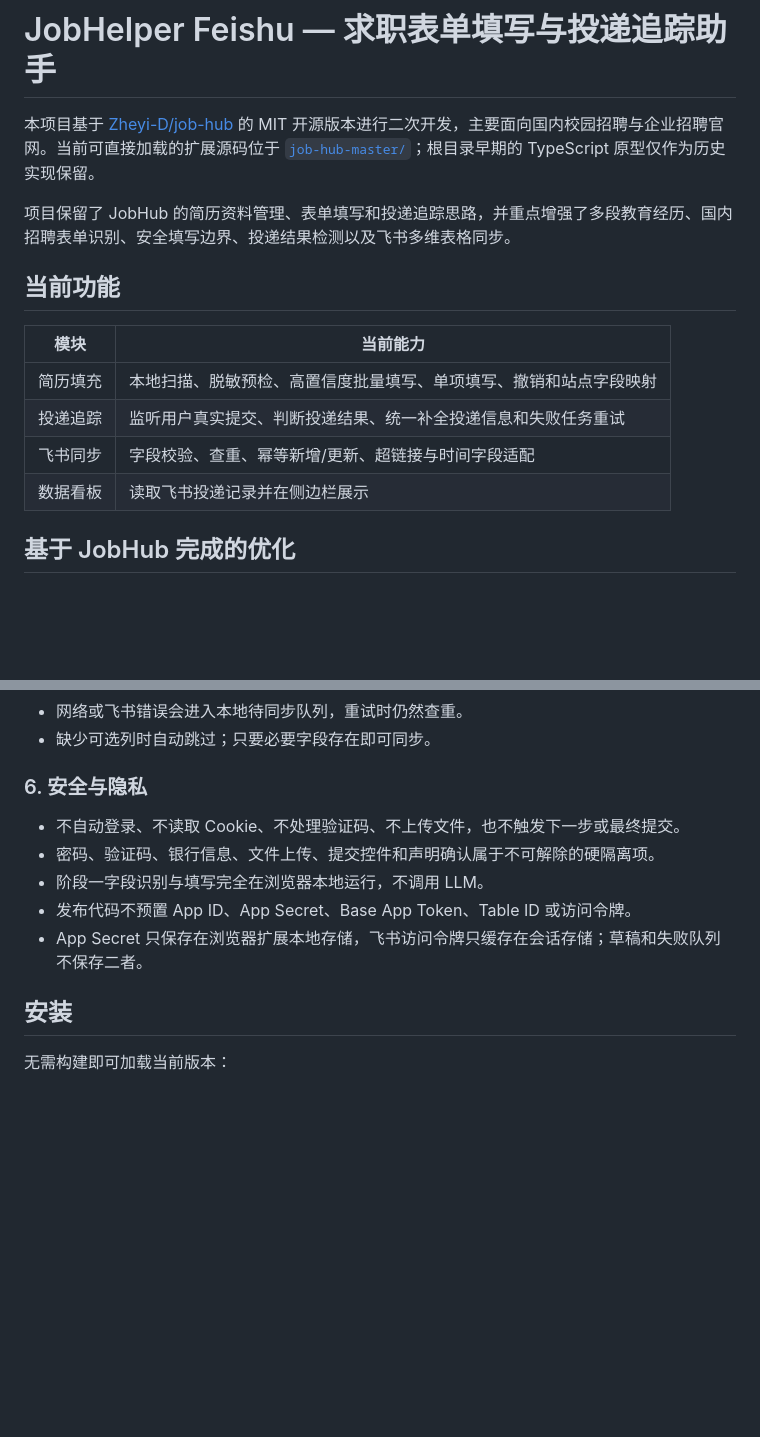
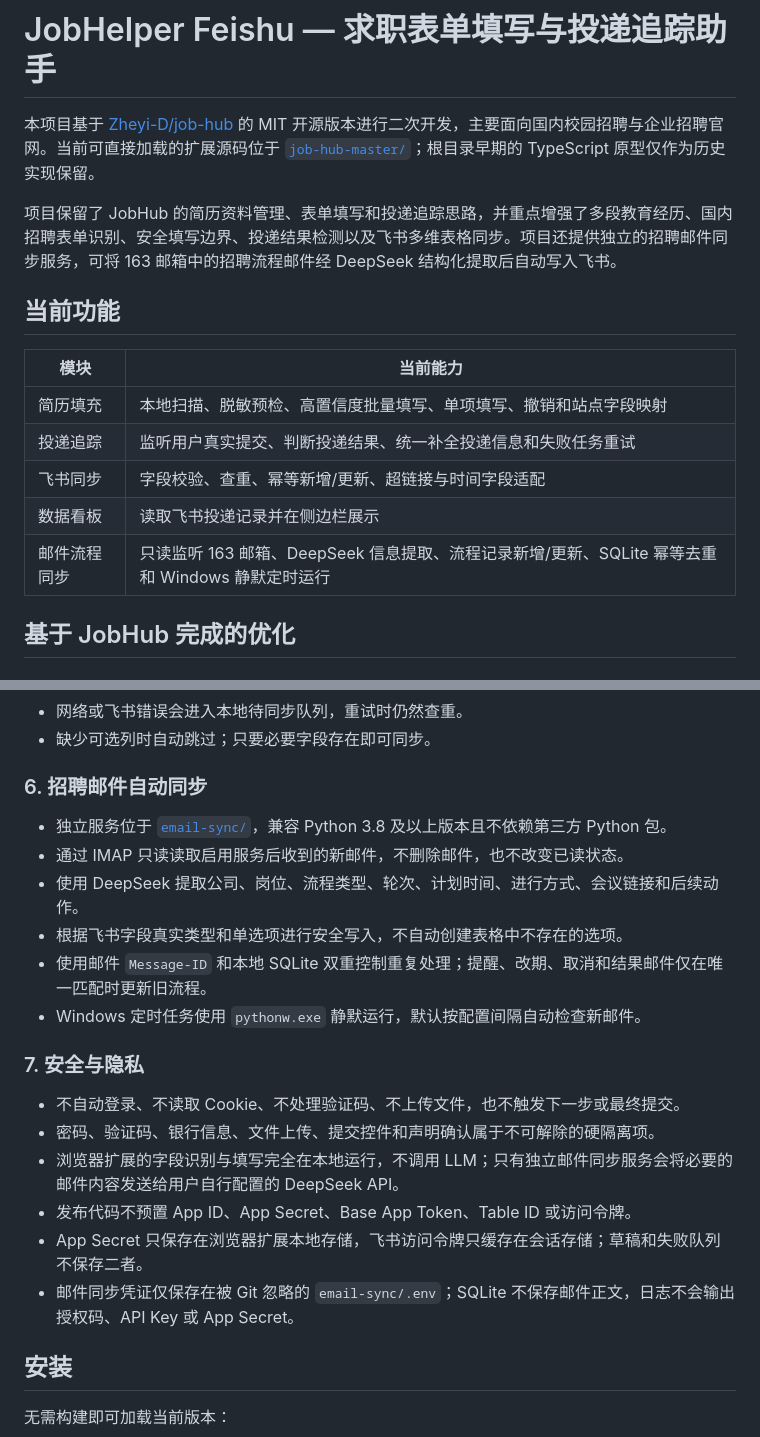
Before and after one commit to 11e11/JobHelper-Feishu, a Markdown page: README.md, 2 parts joined by grey strips. GitHub-like rendering; blank space fills up the shorter version.

```diff
--- a/README.md
+++ b/README.md
@@ -2,7 +2,7 @@
 
 本项目基于 [Zheyi-D/job-hub](https://github.com/Zheyi-D/job-hub) 的 MIT 开源版本进行二次开发，主要面向国内校园招聘与企业招聘官网。当前可直接加载的扩展源码位于 [`job-hub-master/`](./job-hub-master/)；根目录早期的 TypeScript 原型仅作为历史实现保留。
 
-项目保留了 JobHub 的简历资料管理、表单填写和投递追踪思路，并重点增强了多段教育经历、国内招聘表单识别、安全填写边界、投递结果检测以及飞书多维表格同步。
+项目保留了 JobHub 的简历资料管理、表单填写和投递追踪思路，并重点增强了多段教育经历、国内招聘表单识别、安全填写边界、投递结果检测以及飞书多维表格同步。项目还提供独立的招聘邮件同步服务，可将 163 邮箱中的招聘流程邮件经 DeepSeek 结构化提取后自动写入飞书。
 
 ## 当前功能
 
@@ -12,6 +12,7 @@
 | 投递追踪 | 监听用户真实提交、判断投递结果、统一补全投递信息和失败任务重试 |
 | 飞书同步 | 字段校验、查重、幂等新增/更新、超链接与时间字段适配 |
 | 数据看板 | 读取飞书投递记录并在侧边栏展示 |
+| 邮件流程同步 | 只读监听 163 邮箱、DeepSeek 信息提取、流程记录新增/更新、SQLite 幂等去重和 Windows 静默定时运行 |
 
 ## 基于 JobHub 完成的优化
 
@@ -52,13 +53,23 @@
 - 网络或飞书错误会进入本地待同步队列，重试时仍然查重。
 - 缺少可选列时自动跳过；只要必要字段存在即可同步。
 
-### 6. 安全与隐私
+### 6. 招聘邮件自动同步
+
+- 独立服务位于 [`email-sync/`](./email-sync/)，兼容 Python 3.8 及以上版本且不依赖第三方 Python 包。
+- 通过 IMAP 只读读取启用服务后收到的新邮件，不删除邮件，也不改变已读状态。
+- 使用 DeepSeek 提取公司、岗位、流程类型、轮次、计划时间、进行方式、会议链接和后续动作。
+- 根据飞书字段真实类型和单选项进行安全写入，不自动创建表格中不存在的选项。
+- 使用邮件 `Message-ID` 和本地 SQLite 双重控制重复处理；提醒、改期、取消和结果邮件仅在唯一匹配时更新旧流程。
+- Windows 定时任务使用 `pythonw.exe` 静默运行，默认按配置间隔自动检查新邮件。
+
+### 7. 安全与隐私
 
 - 不自动登录、不读取 Cookie、不处理验证码、不上传文件，也不触发下一步或最终提交。
 - 密码、验证码、银行信息、文件上传、提交控件和声明确认属于不可解除的硬隔离项。
-- 阶段一字段识别与填写完全在浏览器本地运行，不调用 LLM。
+- 浏览器扩展的字段识别与填写完全在本地运行，不调用 LLM；只有独立邮件同步服务会将必要的邮件内容发送给用户自行配置的 DeepSeek API。
 - 发布代码不预置 App ID、App Secret、Base App Token、Table ID 或访问令牌。
 - App Secret 只保存在浏览器扩展本地存储，飞书访问令牌只缓存在会话存储；草稿和失败队列不保存二者。
+- 邮件同步凭证仅保存在被 Git 忽略的 `email-sync/.env`；SQLite 不保存邮件正文，日志不会输出授权码、API Key 或 App Secret。
 
 ## 安装
 
```
Also changed, not shown: other parts of README.md (+36 -0 lines).
